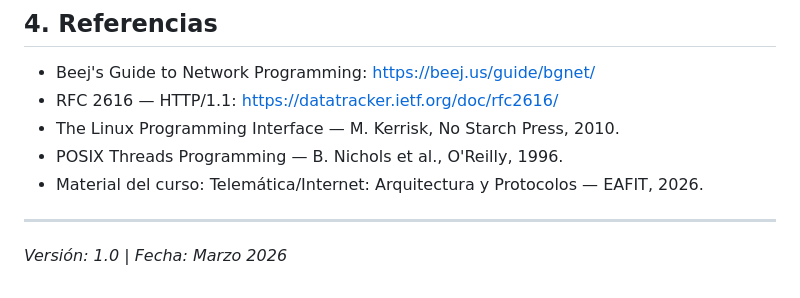
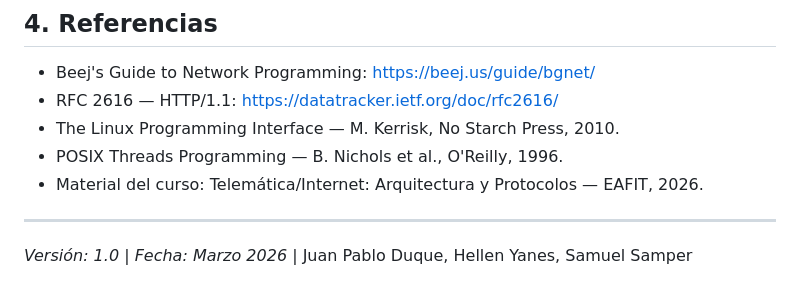
Before and after one commit to Ssamperc/Proyecto-Telematica, a Markdown page: README.md, the part around the change. Drawn GitHub-style.

```diff
--- a/README.md
+++ b/README.md
@@ -259,4 +259,4 @@ curl -X POST http://localhost:8080/api/data \
 
 ---
 
-*Versión: 1.0 | Fecha: Marzo 2026*
+*Versión: 1.0 | Fecha: Marzo 2026* | Juan Pablo Duque, Hellen Yanes, Samuel Samper
```
